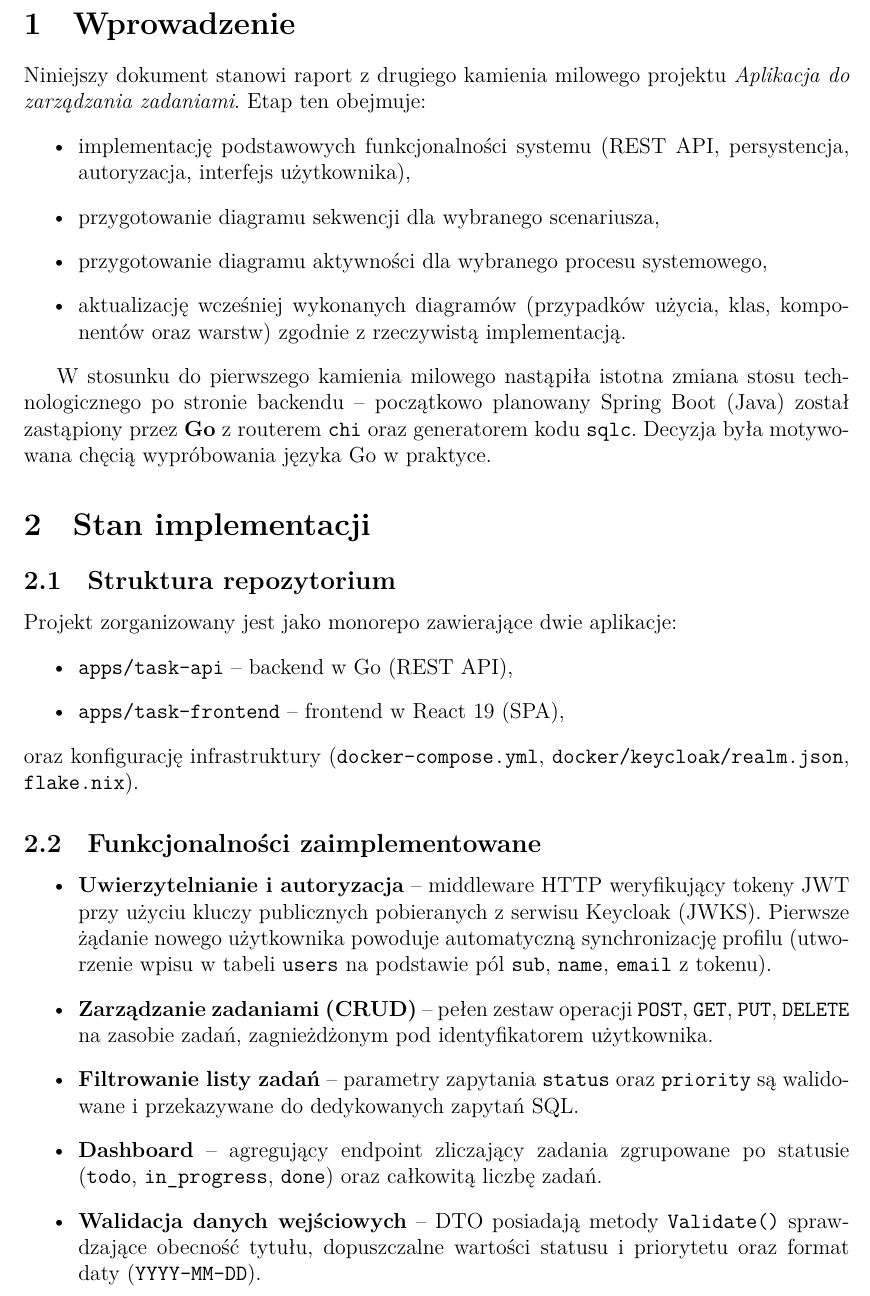
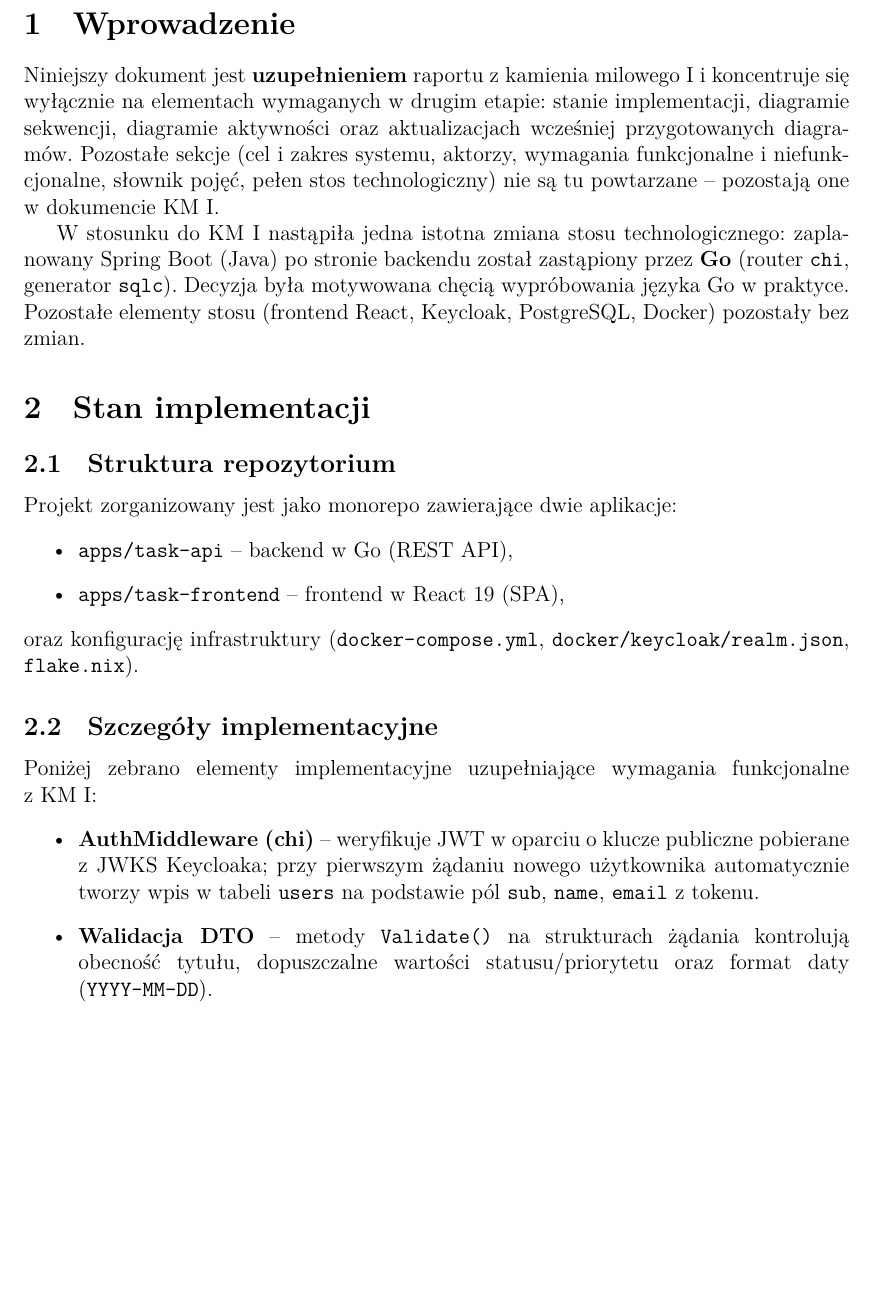
Before and after one commit to codingbart/todoapp, a LaTeX document (doc/milestone_02.tex): part of page 2 of 10, cut so that both start at the same text, the shorter picture padded with empty space. Compiled offline with XeLaTeX.

Commit message:
docs: update milestone

```diff
--- a/doc/milestone_02.tex
+++ b/doc/milestone_02.tex
@@ -66,15 +66,9 @@
 % ============================================================
 \section{Wprowadzenie}
 
-Niniejszy dokument stanowi raport z~drugiego kamienia milowego projektu \emph{Aplikacja do zarządzania zadaniami}. Etap ten obejmuje:
-\begin{itemize}
-  \item implementację podstawowych funkcjonalności systemu (REST API, persystencja, autoryzacja, interfejs użytkownika),
-  \item przygotowanie diagramu sekwencji dla wybranego scenariusza,
-  \item przygotowanie diagramu aktywności dla wybranego procesu systemowego,
-  \item aktualizację wcześniej wykonanych diagramów (przypadków użycia, klas, komponentów oraz warstw) zgodnie z~rzeczywistą implementacją.
-\end{itemize}
+Niniejszy dokument jest \textbf{uzupełnieniem} raportu z~kamienia milowego~I i~koncentruje się wyłącznie na elementach wymaganych w~drugim etapie: stanie implementacji, diagramie sekwencji, diagramie aktywności oraz aktualizacjach wcześniej przygotowanych diagramów. Pozostałe sekcje (cel i~zakres systemu, aktorzy, wymagania funkcjonalne i~niefunkcjonalne, słownik pojęć, pełen stos technologiczny) nie są tu powtarzane -- pozostają one w~dokumencie KM~I.
 
-W~stosunku do pierwszego kamienia milowego nastąpiła istotna zmiana stosu technologicznego po stronie backendu -- początkowo planowany Spring Boot (Java) został zastąpiony przez \textbf{Go} z~routerem \texttt{chi} oraz generatorem kodu \texttt{sqlc}. Decyzja była motywowana chęcią wypróbowania języka Go w~praktyce.
+W~stosunku do KM~I nastąpiła jedna istotna zmiana stosu technologicznego: zaplanowany Spring Boot (Java) po stronie backendu został zastąpiony przez \textbf{Go} (router \texttt{chi}, generator \texttt{sqlc}). Decyzja była motywowana chęcią wypróbowania języka Go w~praktyce. Pozostałe elementy stosu (frontend React, Keycloak, PostgreSQL, Docker) pozostały bez zmian.
 
 % ============================================================
 % 2. STAN IMPLEMENTACJI
@@ -89,12 +83,12 @@ Projekt zorganizowany jest jako monorepo zawierające dwie aplikacje:
 \end{itemize}
 oraz konfigurację infrastruktury (\texttt{docker-compose.yml}, \texttt{docker/keycloak/realm.json}, \texttt{flake.nix}).
 
-\subsection{Funkcjonalności zaimplementowane}
+\subsection{Szczegóły implementacyjne}
 
+Poniżej zebrano elementy implementacyjne uzupełniające wymagania funkcjonalne z~KM~I:
 \begin{itemize}
-  \item \textbf{Uwierzytelnianie i~autoryzacja} -- middleware HTTP weryfikujący tokeny JWT przy użyciu kluczy publicznych pobieranych z~serwisu Keycloak (JWKS). Pierwsze żądanie nowego użytkownika powoduje automatyczną synchronizację profilu (utworzenie wpisu w~tabeli \texttt{users} na podstawie pól \texttt{sub}, \texttt{name}, \texttt{email} z~tokenu).
-  \item \textbf{Zarządzanie zadaniami (CRUD)} -- pełen zestaw operacji \texttt{POST}, \texttt{GET}, \texttt{PUT}, \texttt{DELETE} na zasobie zadań, zagnieżdżonym pod identyfikatorem użytkownika.
-  \item \textbf{Filtrowanie listy zadań} -- parametry zapytania \texttt{status} oraz \texttt{priority} są walidowane i~przekazywane do dedykowanych zapytań SQL.
-  \item \textbf{Dashboard} -- agregujący endpoint zliczający zadania zgrupowane po statusie (\texttt{todo}, \texttt{in\_progress}, \texttt{done}) oraz całkowitą liczbę zadań.
-  \item \textbf{Walidacja danych wejściowych} -- DTO posiadają metody \texttt{Validate()} sprawdzające obecność tytułu, dopuszczalne wartości statusu i~priorytetu oraz format daty (\texttt{YYYY-MM-DD}).
-  \item \textbf{Dokumentacja API} -- automatycznie generowana specyfikacja OpenAPI / Swagger UI dostępna pod ścieżką \texttt{/swagger}, z~konfiguracją OAuth2/PKCE wskazującą na realm Keycloak.
+  \item \textbf{AuthMiddleware (chi)} -- weryfikuje JWT w~oparciu o~klucze publiczne pobierane z~JWKS Keycloaka; przy pierwszym żądaniu nowego użytkownika automatycznie tworzy wpis w~tabeli \texttt{users} na podstawie pól \texttt{sub}, \texttt{name}, \texttt{email} z~tokenu.
+  \item \textbf{Walidacja DTO} -- metody \texttt{Validate()} na strukturach żądania kontrolują obecność tytułu, dopuszczalne wartości statusu/priorytetu oraz format daty (\texttt{YYYY-MM-DD}).
+  \item \textbf{Generowane zapytania (sqlc)} -- wszystkie operacje na bazie korzystają ze statycznie typowanych funkcji wygenerowanych z~plików \texttt{queries/*.sql}; agregacja dashboardu wykonywana jest jednym zapytaniem \texttt{GROUP BY status}.
+  \item \textbf{Swagger UI} -- automatycznie generowana specyfikacja OpenAPI dostępna pod \texttt{/swagger}, z~konfiguracją OAuth2/PKCE wskazującą na realm Keycloak.
+  \item \textbf{Frontend (Redux Toolkit)} -- stan zadań trzymany w~slice z~\texttt{createEntityAdapter}, operacje wykonywane przez thunki (\texttt{fetchTasks}, \texttt{createTask}, \texttt{deleteTask}).
```
Also changed, not shown: doc/diagrams/use_case_diagram.png, doc/milestone_02.pdf, doc/milestone_02.tex (22 more changed lines), 1 other file.
